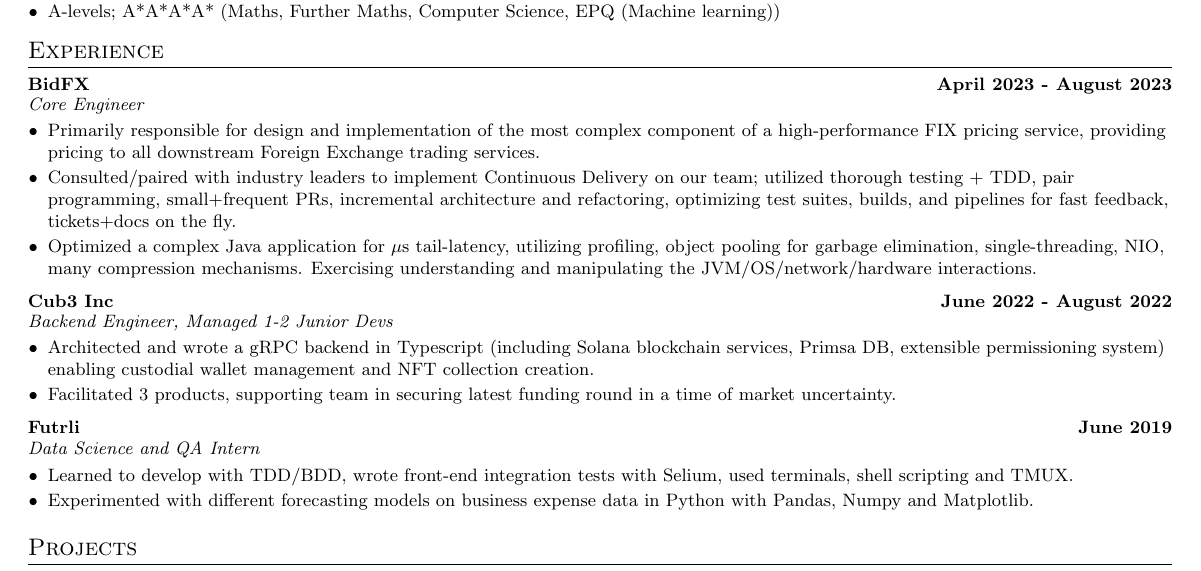
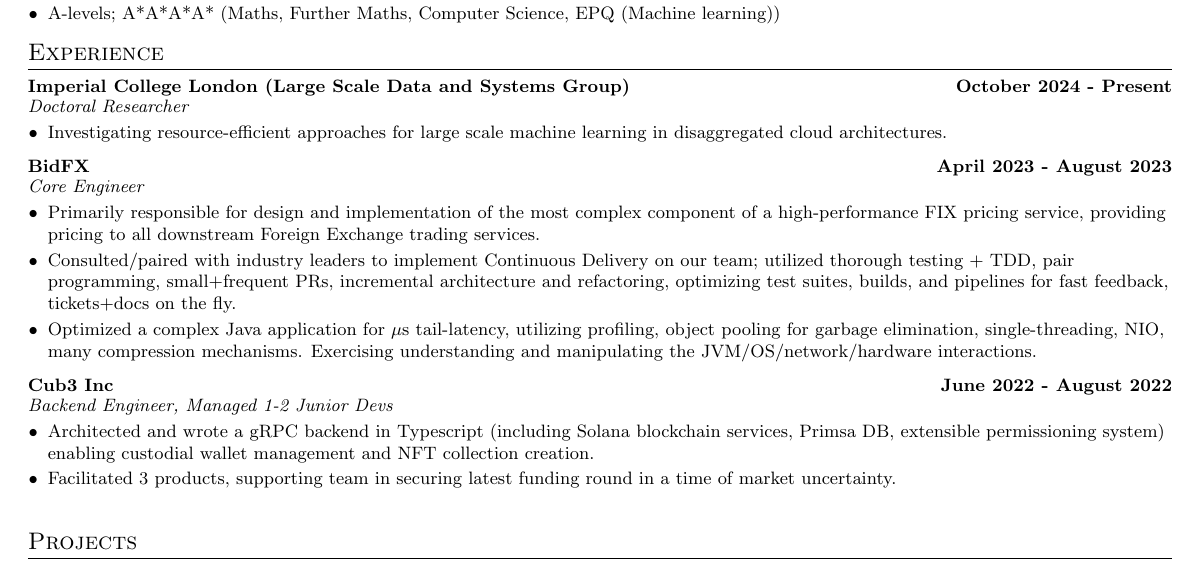
Before and after one commit to ottowhite/cv, a LaTeX document (main.tex, which reads experience.tex): part of the page, cut so that both start at the same text. Compiled offline with pdfLaTeX.

Commit message:
Add first attempt at PhD entry

```diff
--- a/experience.tex
+++ b/experience.tex
@@ -1,4 +1,12 @@
 \section{Experience}
+\titleAndDate{Imperial College London (Large Scale Data and Systems Group)}{October 2024 - Present}
+  \italicText{Doctoral Researcher}
+  \begin{itemize}[leftmargin=10pt]
+    \vspace{-1pt}
+    \item\normalText{Investigating resource-efficient approaches for large scale machine learning in disaggregated cloud architectures.}
+  \end{itemize}
+
+  \vspace{4pt}
 
   \titleAndDate{BidFX}{April 2023 - August 2023}
   \italicText{Core Engineer}
@@ -20,10 +28,3 @@
   \end{itemize}
 
   \vspace{4pt}
-
-  \titleAndDate{Futrli}{June 2019}
-  \italicText{Data Science and QA Intern}
-  \begin{itemize}[leftmargin=10pt]
-    \item\normalText{Learned to develop with TDD/BDD, wrote front-end integration tests with Selium, used terminals, shell scripting and TMUX.}
-    \item\normalText{Experimented with different forecasting models on business expense data in Python with Pandas, Numpy and Matplotlib. }
-  \end{itemize}
```
Also changed, not shown: 1 other file.
